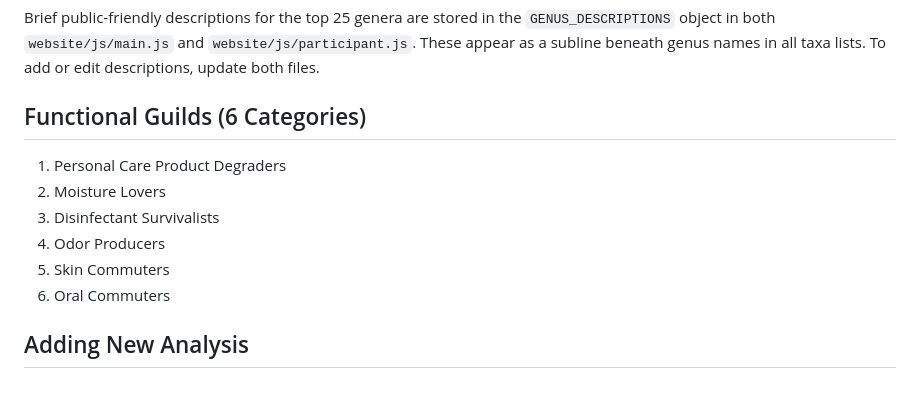
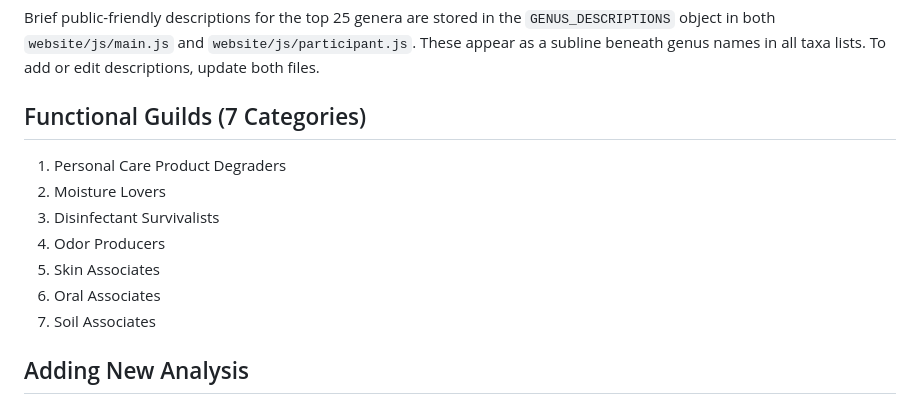
Before and after one commit to SinkMicrobiomeProject/WebsiteData, a Markdown page: CLAUDE.md, the part around the change. Drawn GitHub-style.

```diff
--- a/CLAUDE.md
+++ b/CLAUDE.md
@@ -58,13 +58,14 @@ All scripts and JSON outputs use **State** throughout. The metadata has a `State
 ## Genus Descriptions
 Brief public-friendly descriptions for the top 25 genera are stored in the `GENUS_DESCRIPTIONS` object in both `website/js/main.js` and `website/js/participant.js`. These appear as a subline beneath genus names in all taxa lists. To add or edit descriptions, update both files.
 
-## Functional Guilds (6 Categories)
+## Functional Guilds (7 Categories)
 1. Personal Care Product Degraders
 2. Moisture Lovers
 3. Disinfectant Survivalists
 4. Odor Producers
-5. Skin Commuters
-6. Oral Commuters
+5. Skin Associates
+6. Oral Associates
+7. Soil Associates
 
 ## Adding New Analysis
 1. Create new R script in `scripts/` following the numbered naming convention
```
Also changed, not shown: README.md (+7 -6 lines).
